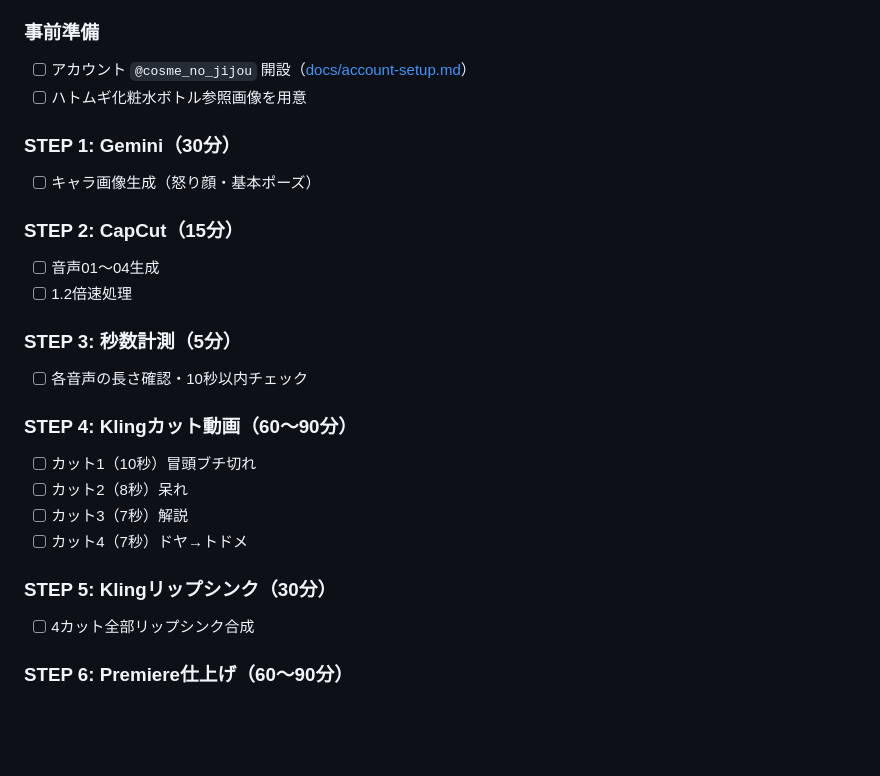
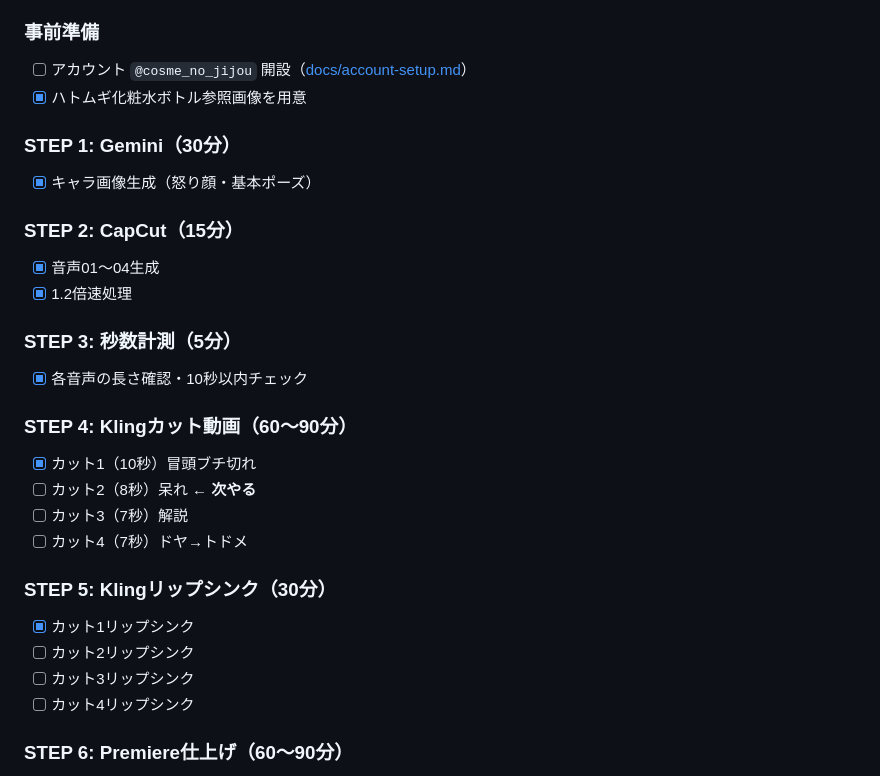
Before and after one commit to hinata2490/hinata2490.github.io, a Markdown page: tiktok-pipeline/episodes/ep01-hatomugi.md, the part around the change. Drawn GitHub-style; blank space fills up the shorter version.

Commit message:
Mark ep01 progress: character/cut1/voice done, cut2-4 remaining
Co-Authored-By: Claude Opus 4.6 <noreply@anthropic.com>

```diff
--- a/tiktok-pipeline/episodes/ep01-hatomugi.md
+++ b/tiktok-pipeline/episodes/ep01-hatomugi.md
@@ -55,26 +55,29 @@
 
 ### 事前準備
 - [ ] アカウント `@cosme_no_jijou` 開設（[docs/account-setup.md](../docs/account-setup.md)）
-- [ ] ハトムギ化粧水ボトル参照画像を用意
+- [x] ハトムギ化粧水ボトル参照画像を用意
 
 ### STEP 1: Gemini（30分）
-- [ ] キャラ画像生成（怒り顔・基本ポーズ）
+- [x] キャラ画像生成（怒り顔・基本ポーズ）
 
 ### STEP 2: CapCut（15分）
-- [ ] 音声01〜04生成
-- [ ] 1.2倍速処理
+- [x] 音声01〜04生成
+- [x] 1.2倍速処理
 
 ### STEP 3: 秒数計測（5分）
-- [ ] 各音声の長さ確認・10秒以内チェック
+- [x] 各音声の長さ確認・10秒以内チェック
 
 ### STEP 4: Klingカット動画（60〜90分）
-- [ ] カット1（10秒）冒頭ブチ切れ
-- [ ] カット2（8秒）呆れ
+- [x] カット1（10秒）冒頭ブチ切れ
+- [ ] カット2（8秒）呆れ ← **次やる**
 - [ ] カット3（7秒）解説
 - [ ] カット4（7秒）ドヤ→トドメ
 
 ### STEP 5: Klingリップシンク（30分）
-- [ ] 4カット全部リップシンク合成
+- [x] カット1リップシンク
+- [ ] カット2リップシンク
+- [ ] カット3リップシンク
+- [ ] カット4リップシンク
 
 ### STEP 6: Premiere仕上げ（60〜90分）
 - [ ] クロマキー合成
```
